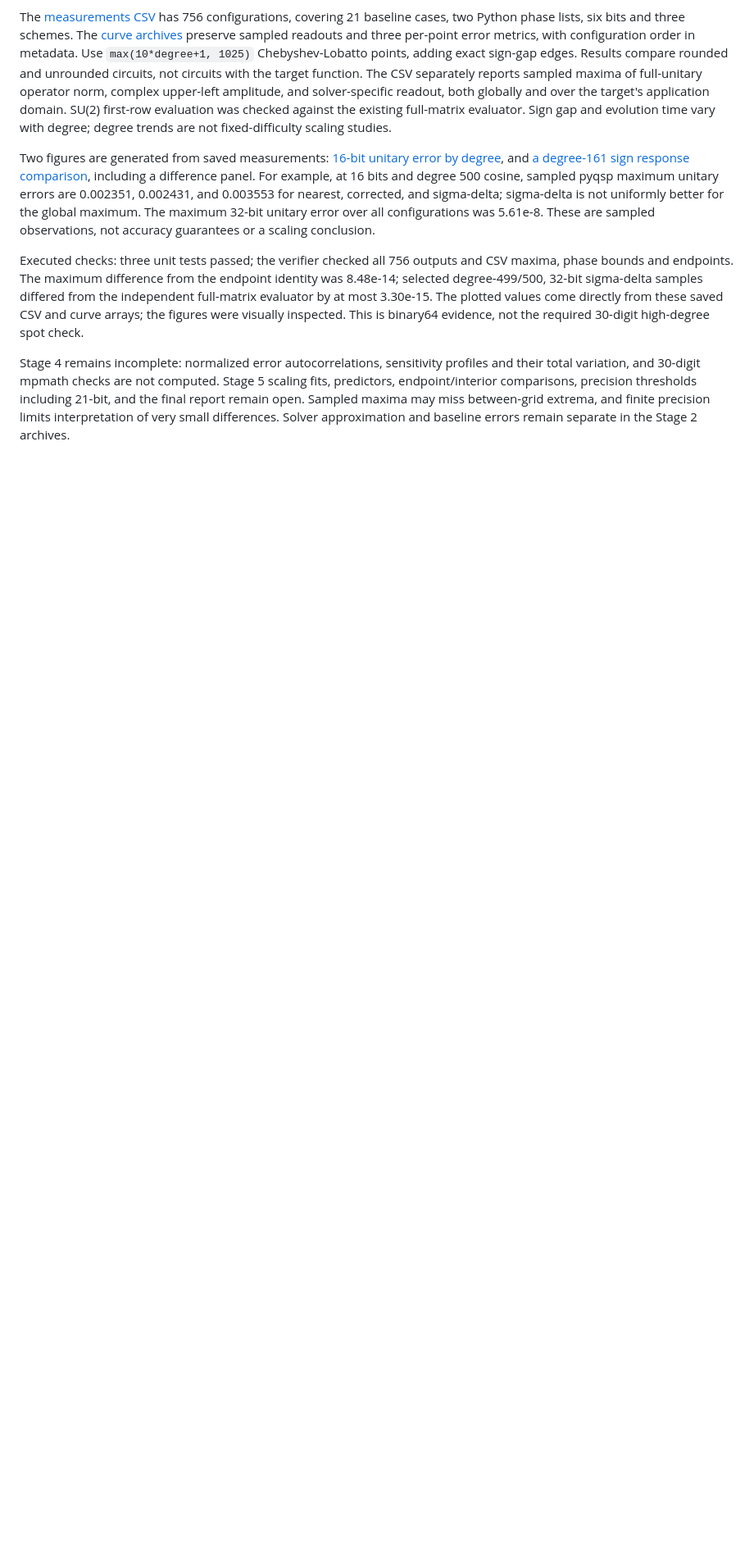
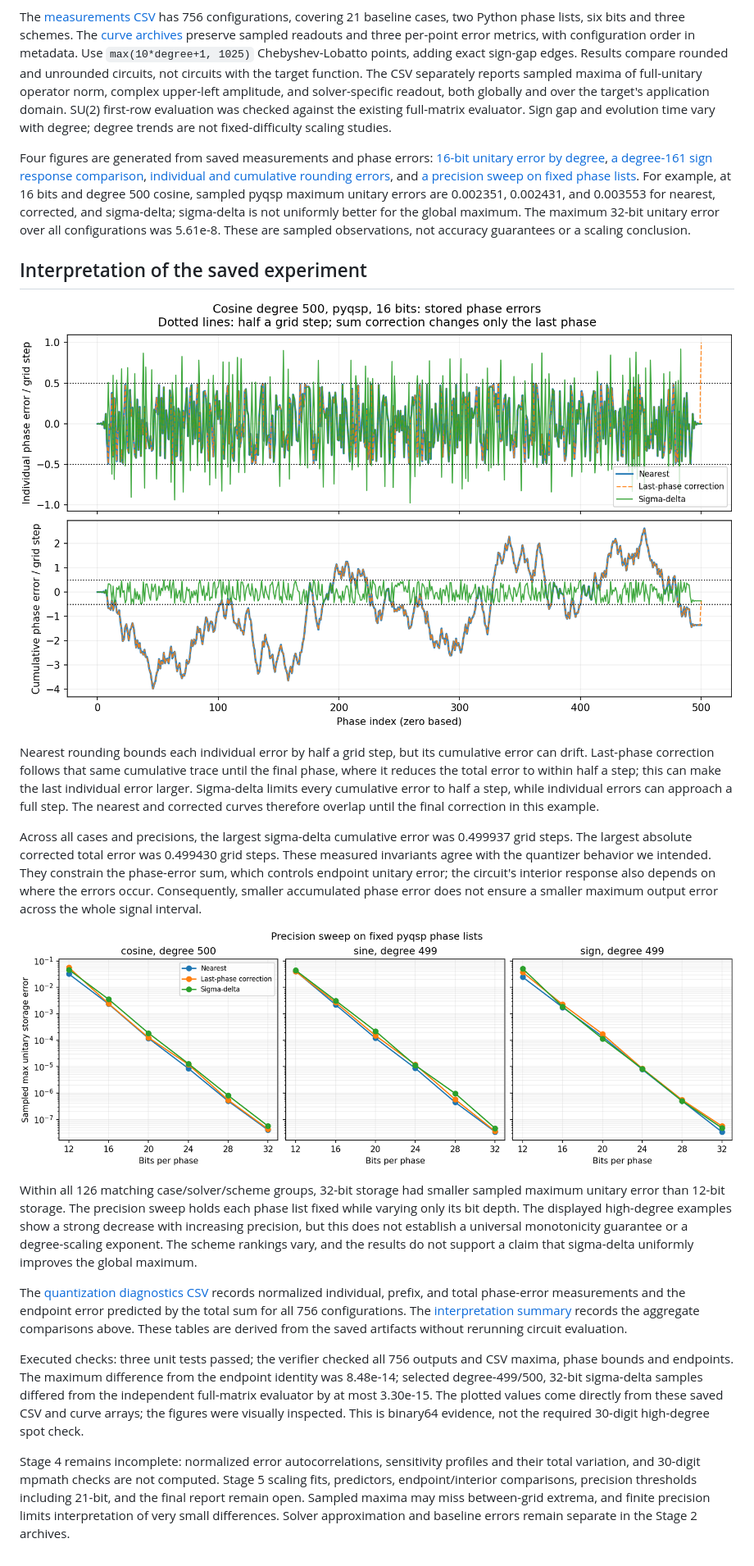
Before and after one commit to AnishKumar-gesgts2/qsp-finite-precision, a Markdown page: experiments/stage3/README.md, the part around one of its changes. Shown at 82% size. Rendered like a GitHub page; pictures changed too: figures/stage3/precision_sweep.png (added), figures/stage3/rounding_diagnostics.png (added); blank space fills up the shorter version.

Commit message:
Document Stage 3 completion and add rounding diagnostics

```diff
--- a/experiments/stage3/README.md
+++ b/experiments/stage3/README.md
@@ -18,7 +34,21 @@ For correction, direct rounding is followed by changing only the last integer wo
 
 The [measurements CSV](../../results/stage3/measurements.csv) has 756 configurations, covering 21 baseline cases, two Python phase lists, six bits and three schemes. The [curve archives](../../results/stage3/) preserve sampled readouts and three per-point error metrics, with configuration order in metadata. Use `max(10*degree+1, 1025)` Chebyshev-Lobatto points, adding exact sign-gap edges. Results compare rounded and unrounded circuits, not circuits with the target function. The CSV separately reports sampled maxima of full-unitary operator norm, complex upper-left amplitude, and solver-specific readout, both globally and over the target's application domain. SU(2) first-row evaluation was checked against the existing full-matrix evaluator. Sign gap and evolution time vary with degree; degree trends are not fixed-difficulty scaling studies.
 
-Two figures are generated from saved measurements: [16-bit unitary error by degree](../../figures/stage3/unitary_error_16bit.png), and [a degree-161 sign response comparison](../../figures/stage3/sign_response_comparison.png), including a difference panel. For example, at 16 bits and degree 500 cosine, sampled pyqsp maximum unitary errors are 0.002351, 0.002431, and 0.003553 for nearest, corrected, and sigma-delta; sigma-delta is not uniformly better for the global maximum. The maximum 32-bit unitary error over all configurations was 5.61e-8. These are sampled observations, not accuracy guarantees or a scaling conclusion.
+Four figures are generated from saved measurements and phase errors: [16-bit unitary error by degree](../../figures/stage3/unitary_error_16bit.png), [a degree-161 sign response comparison](../../figures/stage3/sign_response_comparison.png), [individual and cumulative rounding errors](../../figures/stage3/rounding_diagnostics.png), and [a precision sweep on fixed phase lists](../../figures/stage3/precision_sweep.png). For example, at 16 bits and degree 500 cosine, sampled pyqsp maximum unitary errors are 0.002351, 0.002431, and 0.003553 for nearest, corrected, and sigma-delta; sigma-delta is not uniformly better for the global maximum. The maximum 32-bit unitary error over all configurations was 5.61e-8. These are sampled observations, not accuracy guarantees or a scaling conclusion.
+
+## Interpretation of the saved experiment
+
+![Individual and cumulative rounding errors](../../figures/stage3/rounding_diagnostics.png)
+
+Nearest rounding bounds each individual error by half a grid step, but its cumulative error can drift. Last-phase correction follows that same cumulative trace until the final phase, where it reduces the total error to within half a step; this can make the last individual error larger. Sigma-delta limits every cumulative error to half a step, while individual errors can approach a full step. The nearest and corrected curves therefore overlap until the final correction in this example.
+
+Across all cases and precisions, the largest sigma-delta cumulative error was 0.499937 grid steps. The largest absolute corrected total error was 0.499430 grid steps. These measured invariants agree with the quantizer behavior we intended. They constrain the phase-error sum, which controls endpoint unitary error; the circuit's interior response also depends on where the errors occur. Consequently, smaller accumulated phase error does not ensure a smaller maximum output error across the whole signal interval.
+
+![Precision sweep on fixed phase lists](../../figures/stage3/precision_sweep.png)
+
+Within all 126 matching case/solver/scheme groups, 32-bit storage had smaller sampled maximum unitary error than 12-bit storage. The precision sweep holds each phase list fixed while varying only its bit depth. The displayed high-degree examples show a strong decrease with increasing precision, but this does not establish a universal monotonicity guarantee or a degree-scaling exponent. The scheme rankings vary, and the results do not support a claim that sigma-delta uniformly improves the global maximum.
+
+The [quantization diagnostics CSV](../../results/stage3/quantization_diagnostics.csv) records normalized individual, prefix, and total phase-error measurements and the endpoint error predicted by the total sum for all 756 configurations. The [interpretation summary](../../results/stage3/interpretation.json) records the aggregate comparisons above. These tables are derived from the saved artifacts without rerunning circuit evaluation.
 
 Executed checks: three unit tests passed; the verifier checked all 756 outputs and CSV maxima, phase bounds and endpoints. The maximum difference from the endpoint identity was 8.48e-14; selected degree-499/500, 32-bit sigma-delta samples differed from the independent full-matrix evaluator by at most 3.30e-15. The plotted values come directly from these saved CSV and curve arrays; the figures were visually inspected. This is binary64 evidence, not the required 30-digit high-degree spot check.
 
```
Also changed, not shown: other parts of experiments/stage3/README.md (+16 -0 lines), README.md (+2 -0 lines), notes/Research Log.md (+8 -0 lines), 7 other files.
